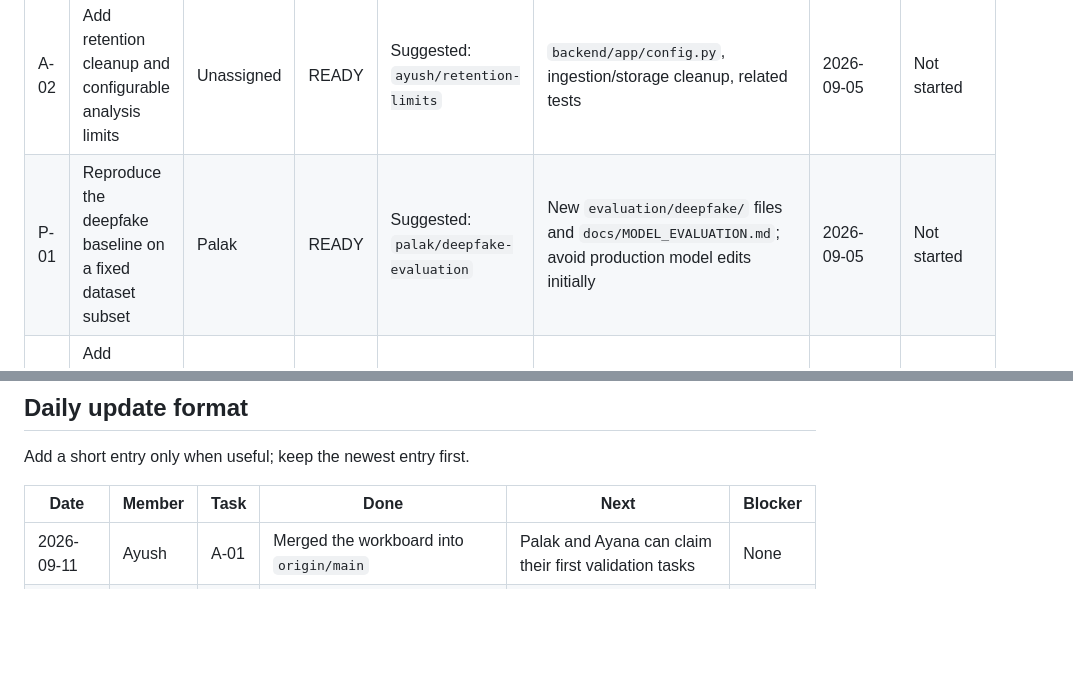
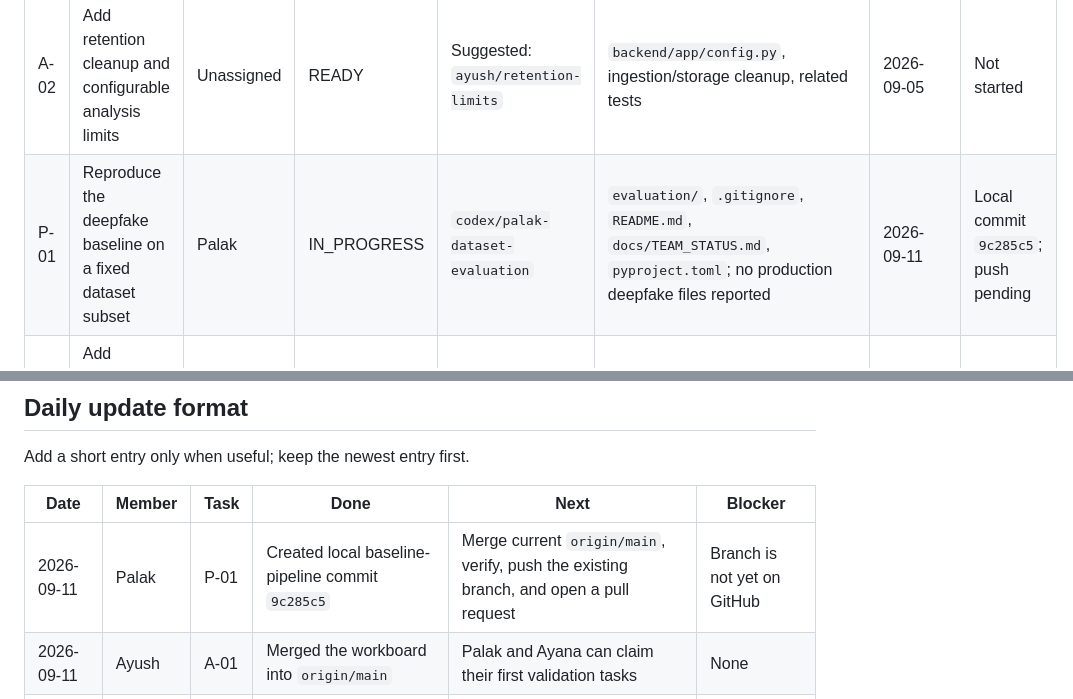
Before and after one commit to AyushPatra45/AI-DeepFake-Detector, a Markdown page: docs/TEAM_WORKBOARD.md, 2 parts joined by grey strips. Drawn GitHub-style; blank space fills up the shorter version.

Commit message:
docs: record Palak evaluation work

```diff
--- a/docs/TEAM_WORKBOARD.md
+++ b/docs/TEAM_WORKBOARD.md
@@ -22,7 +22,7 @@ which is not shared until its branch is pushed.
 | ID | Task | Owner | Status | Branch | Owned files or area | Updated | PR / evidence |
 | --- | --- | --- | --- | --- | --- | --- | --- |
 | A-02 | Add retention cleanup and configurable analysis limits | Unassigned | READY | Suggested: `ayush/retention-limits` | `backend/app/config.py`, ingestion/storage cleanup, related tests | 2026-09-05 | Not started |
-| P-01 | Reproduce the deepfake baseline on a fixed dataset subset | Palak | READY | Suggested: `palak/deepfake-evaluation` | New `evaluation/deepfake/` files and `docs/MODEL_EVALUATION.md`; avoid production model edits initially | 2026-09-05 | Not started |
+| P-01 | Reproduce the deepfake baseline on a fixed dataset subset | Palak | IN_PROGRESS | `codex/palak-dataset-evaluation` | `evaluation/`, `.gitignore`, `README.md`, `docs/TEAM_STATUS.md`, `pyproject.toml`; no production deepfake files reported | 2026-09-11 | Local commit `9c285c5`; push pending |
 | P-02 | Add deepfake failure and batch-inference tests | Palak | READY | Suggested after P-01: `palak/deepfake-edge-tests` | `backend/tests/test_deepfake.py`; coordinate before changing `backend/app/deepfake/` | 2026-09-05 | Not started |
 | Y-01 | Build a controlled clean and LSB-embedded image corpus | Ayana | READY | Suggested: `ayana/stego-validation` | New `evaluation/steganography/`, fixtures, and `docs/FORENSICS_EVALUATION.md` | 2026-09-05 | Not started |
 | Y-02 | Evaluate ELA cases and document false positives | Ayana | READY | Suggested after Y-01: `ayana/ela-validation` | Evaluation assets/scripts and `docs/FORENSICS_EVALUATION.md`; coordinate before production ELA edits | 2026-09-05 | Not started |
@@ -72,6 +72,7 @@ Add a short entry only when useful; keep the newest entry first.
 
 | Date | Member | Task | Done | Next | Blocker |
 | --- | --- | --- | --- | --- | --- |
+| 2026-09-11 | Palak | P-01 | Created local baseline-pipeline commit `9c285c5` | Merge current `origin/main`, verify, push the existing branch, and open a pull request | Branch is not yet on GitHub |
 | 2026-09-11 | Ayush | A-01 | Merged the workboard into `origin/main` | Palak and Ayana can claim their first validation tasks | None |
 | 2026-09-05 | Ayush | A-01 | Audited remote branches and created coordination rules | Open and merge the workboard pull request | None |
 
```
